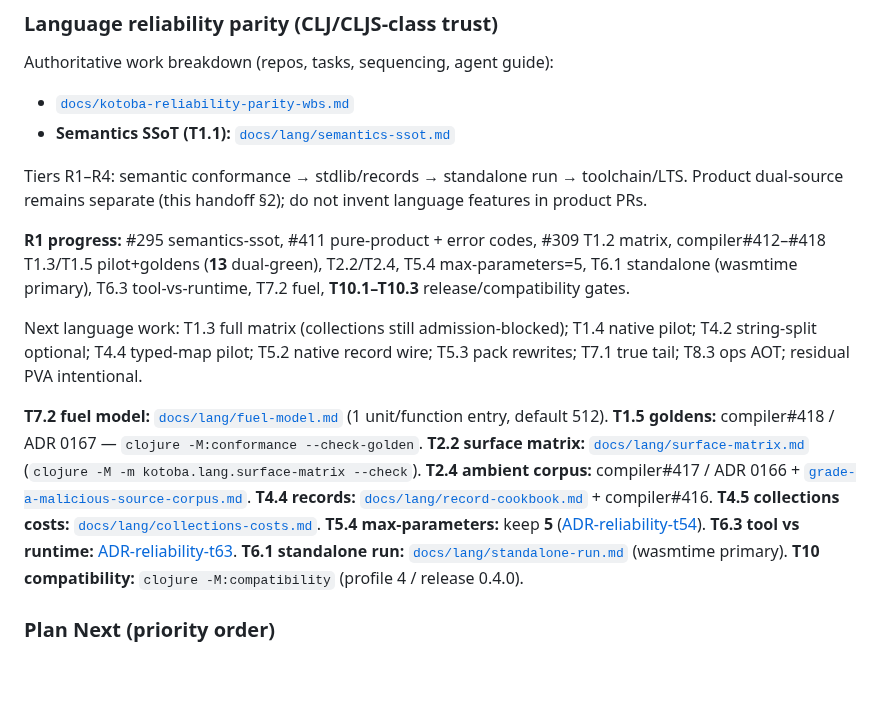
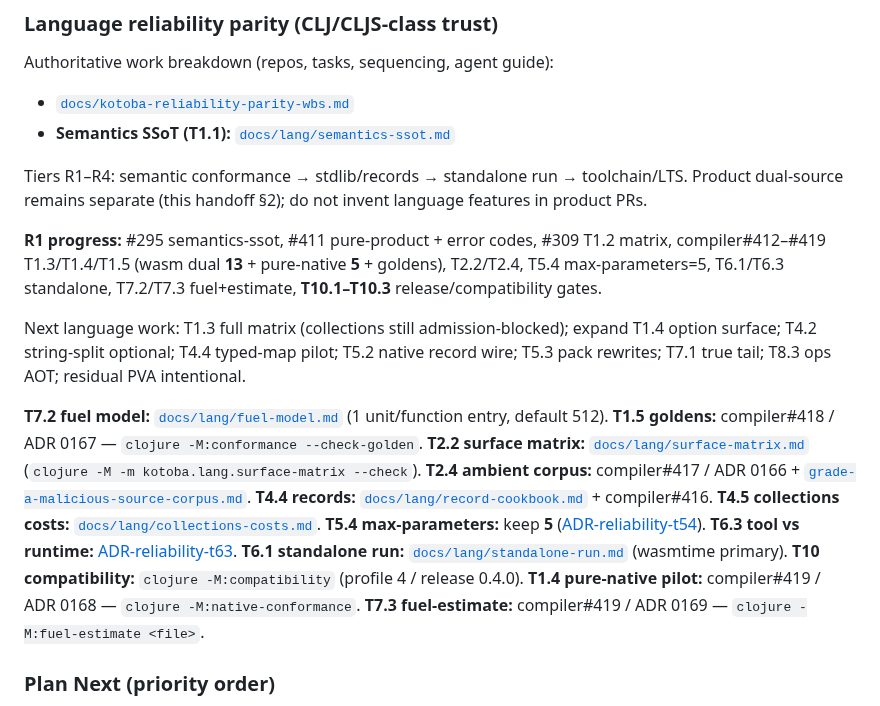
Before and after one commit to kotoba-lang/kotoba-lang, a Markdown page: docs/agent-handoff-kotoba-refactor.md, the part around the change. GitHub-like rendering; blank space fills up the shorter version.

Commit message:
docs(reliability): record compiler#419 T1.4 pure-native + T7.3 fuel-estimate
Update WBS, handoff, fuel-model, standalone-run for ADRs 0168/0169.

```diff
--- a/docs/agent-handoff-kotoba-refactor.md
+++ b/docs/agent-handoff-kotoba-refactor.md
@@ -82,9 +82,9 @@ Authoritative work breakdown (repos, tasks, sequencing, agent guide):
 Tiers R1–R4: semantic conformance → stdlib/records → standalone run → toolchain/LTS.
 Product dual-source remains separate (this handoff §2); do not invent language features in product PRs.
 
-**R1 progress:** #295 semantics-ssot, #411 pure-product + error codes, #309 T1.2 matrix, compiler#412–#418 T1.3/T1.5 pilot+goldens (**13** dual-green), T2.2/T2.4, T5.4 max-parameters=5, T6.1 standalone (wasmtime primary), T6.3 tool-vs-runtime, T7.2 fuel, **T10.1–T10.3** release/compatibility gates.
+**R1 progress:** #295 semantics-ssot, #411 pure-product + error codes, #309 T1.2 matrix, compiler#412–#419 T1.3/T1.4/T1.5 (wasm dual **13** + pure-native **5** + goldens), T2.2/T2.4, T5.4 max-parameters=5, T6.1/T6.3 standalone, T7.2/T7.3 fuel+estimate, **T10.1–T10.3** release/compatibility gates.
 
-Next language work: T1.3 full matrix (collections still admission-blocked); T1.4 native pilot; T4.2 string-split optional; T4.4 typed-map pilot; T5.2 native record wire; T5.3 pack rewrites; T7.1 true tail; T8.3 ops AOT; residual PVA intentional.
+Next language work: T1.3 full matrix (collections still admission-blocked); expand T1.4 option surface; T4.2 string-split optional; T4.4 typed-map pilot; T5.2 native record wire; T5.3 pack rewrites; T7.1 true tail; T8.3 ops AOT; residual PVA intentional.
 
 **T7.2 fuel model:** [`docs/lang/fuel-model.md`](./lang/fuel-model.md) (1 unit/function entry, default 512).
 **T1.5 goldens:** compiler#418 / ADR 0167 — `clojure -M:conformance --check-golden`.
@@ -96,6 +96,8 @@ Next language work: T1.3 full matrix (collections still admission-blocked); T1.4
 **T6.3 tool vs runtime:** [ADR-reliability-t63](./adr/ADR-reliability-t63-tool-vs-runtime.md).
 **T6.1 standalone run:** [`docs/lang/standalone-run.md`](./lang/standalone-run.md) (wasmtime primary).
 **T10 compatibility:** `clojure -M:compatibility` (profile 4 / release 0.4.0).
+**T1.4 pure-native pilot:** compiler#419 / ADR 0168 — `clojure -M:native-conformance`.
+**T7.3 fuel-estimate:** compiler#419 / ADR 0169 — `clojure -M:fuel-estimate <file>`.
 
 ### Plan Next (priority order)
 
```
Also changed, not shown: docs/kotoba-reliability-parity-wbs.md (+2 -2 lines).
